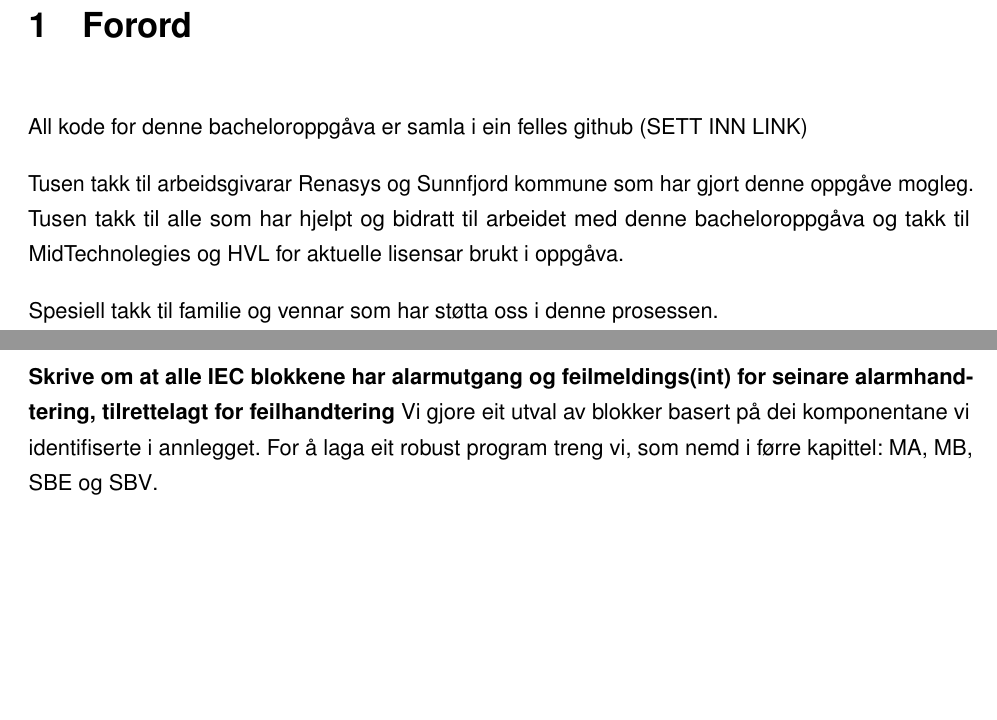
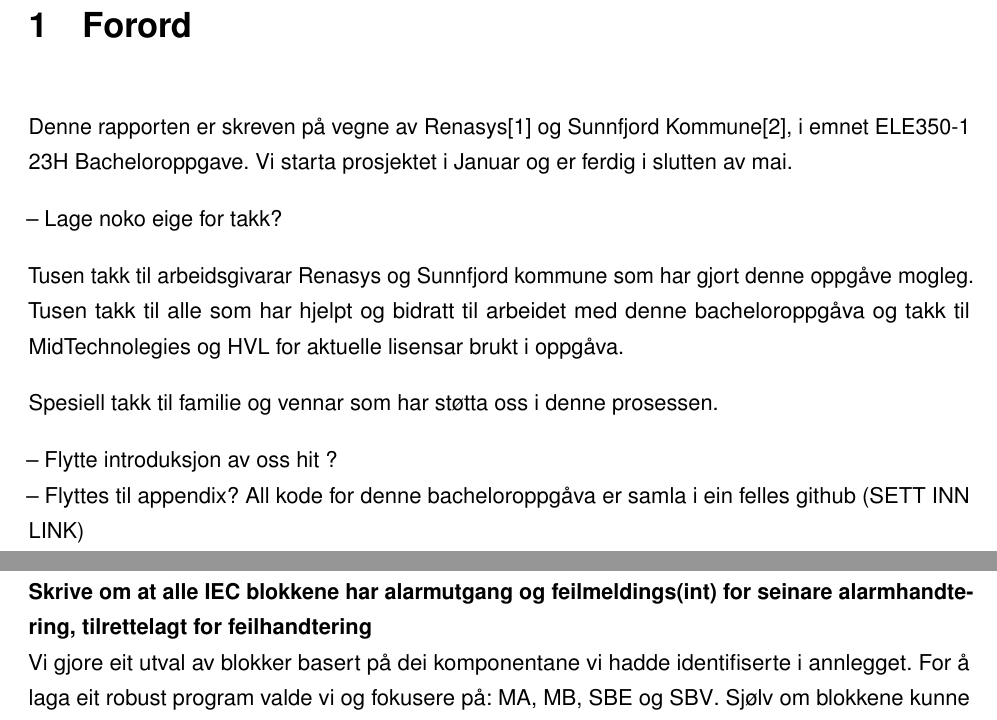
Before and after one commit to PeterSkaar/RA200-Bachelor, a LaTeX document (Latex1/bachelor_hvl.tex, which reads Latex1/Tekst/Kapittel1 - Forord/Forord.tex, Latex1/Tekst/Kapittel8 - Programmering/8.1 - Programmering av blokker.tex): two parts of pages 3 and 33 of 66, joined at a grey line, cut so that both start at the same text, the shorter picture padded with empty space. Compiled offline with pdfLaTeX; a missing font is replaced by an installed copy or a similar font.

Commit message:
- Lagt til litt i forod, langt i frå ferdig - Tatt vekk prosjekt spesifikke ting i 7.2, slik at det blir meir generelt - flytta noko fro 7.2 til 8.1 og skreiv det litt om

```diff
--- a/Latex1/Tekst/Kapittel1 - Forord/Forord.tex
+++ b/Latex1/Tekst/Kapittel1 - Forord/Forord.tex
@@ -1,9 +1,24 @@
 \chapter{Forord}
 \thispagestyle{romanpages}
-All kode for denne bacheloroppgåva er samla i ein felles github (SETT INN LINK)
+
+
+Denne rapporten er skreven på vegne av \gls{Renasys}\citep{Renasys} og \gls{Sunnfjord Kommune}\citep{SunnfjordKommune}, i emnet
+ELE350-1 23H Bacheloroppgave. Vi starta prosjektet i Januar og er ferdig i slutten av mai.
+
+-- Lage noko eige for takk?
 
 Tusen takk til arbeidsgivarar Renasys og Sunnfjord kommune som har gjort denne oppgåve mogleg.
 Tusen takk til alle som har hjelpt og bidratt til arbeidet med denne bacheloroppgåva og
 takk til MidTechnolegies og HVL for aktuelle lisensar brukt i oppgåva.
 
 Spesiell takk til familie og vennar som har støtta oss i denne prosessen.
+
+
+% Bør innehalde
+% - Hvorfor arbeidet ble utført
+% - Personlige motivasjoner eller inspirasjoner for prosjektet
+% - Hvordan prosjektet utviklet seg, eventuelle utfordringer underveis
+% - eventuelle spesielle forhold eller omstendigheter rundt forskningen
+
+-- Flytte introduksjon av oss hit ? \newline
+-- Flyttes til appendix? All kode for denne bacheloroppgåva er samla i ein felles github (SETT INN LINK)
--- a/Latex1/Tekst/Kapittel8 - Programmering/8.1 - Programmering av blokker.tex
+++ b/Latex1/Tekst/Kapittel8 - Programmering/8.1 - Programmering av blokker.tex
@@ -11,6 +11,7 @@
 % Skrive litt om blokka sin funksjonalitet
 % Korleis me brukte blokkene i programmet.
 
-\textbf{Skrive om at alle IEC blokkene har alarmutgang og feilmeldings(int) for seinare alarmhandtering, tilrettelagt for feilhandtering}
-Vi gjore eit utval av blokker basert på dei komponentane vi identifiserte i annlegget.
-For å laga eit robust program treng vi, som nemd i førre kapittel: \gls{MA}, \gls{MB}, \gls{SBE} og \gls{SBV}.
+\textbf{Skrive om at alle IEC blokkene har alarmutgang og feilmeldings(int) for seinare alarmhandtering, tilrettelagt for feilhandtering}\newline
+Vi gjore eit utval av blokker basert på dei komponentane vi hadde identifiserte i annlegget.
+For å laga eit robust program valde vi og fokusere på: \gls{MA}, \gls{MB}, \gls{SBE} og \gls{SBV}.
+Sjølv om blokkene kunne verke noko overkvalifiserte valde vi likevel å ha dei med, da nokon av tilleggsfunksjonane eventuelt kunne nyttast seinare
```
Also changed, not shown: Latex1/Tekst/Kapittel5 - Krav og mål/5.0 - Krav og mål.tex (+6 -8 lines), Latex1/Tekst/Kapittel7 - Tillrettelegging for programmering/7.2 - IEC.tex (+0 -5 lines), Latex1/Tekst/Kapittel8 - Programmering/8.1 - Programmering av blokker.tex (3 more changed lines).
